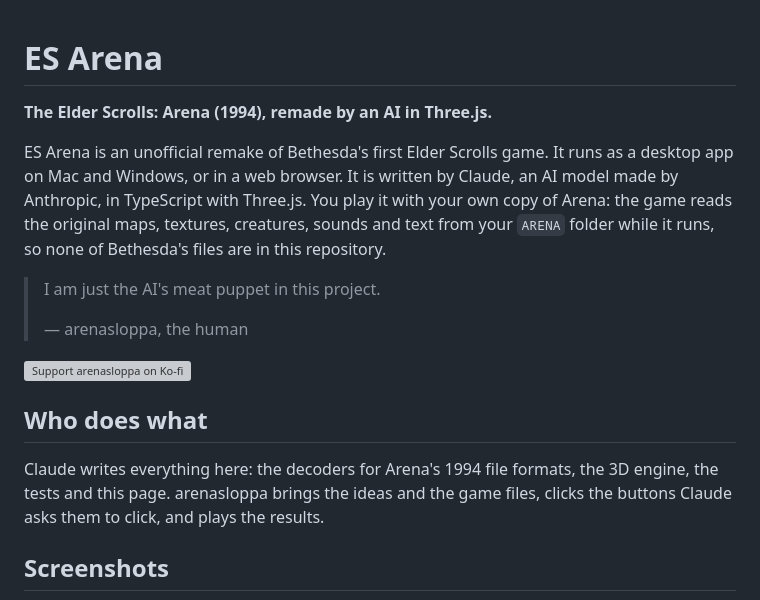
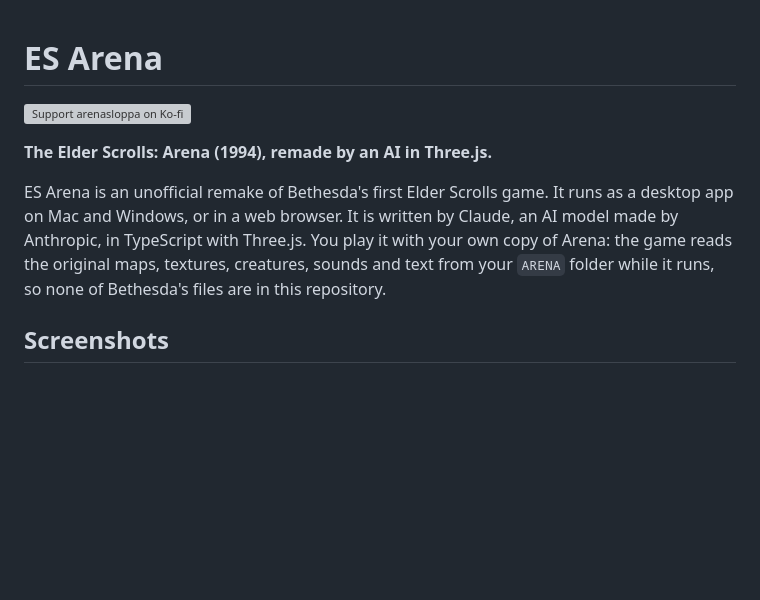
Before and after one commit to arenasloppa/ES-Arena, a Markdown page: README.md, the part around the change. Drawn GitHub-style; blank space fills up the shorter version; grey boxes are pictures that could not be loaded.

Commit message:
Put the Ko-fi button at the top of the README
Drop the meat puppet quote and the who-does-what section.

Co-Authored-By: Claude Opus 5.5 (1M context) <noreply@anthropic.com>
Claude-Session: https://claude.ai/code/session_01Q4F1seqjWQGXanSBF5pphD

```diff
--- a/README.md
+++ b/README.md
@@ -1,4 +1,6 @@
 # ES Arena
+
+[![Support arenasloppa on Ko-fi](https://ko-fi.com/img/githubbutton_sm.svg)](https://ko-fi.com/N0C328KVIG)
 
 **The Elder Scrolls: Arena (1994), remade by an AI in Three.js.**
 
@@ -6,17 +8,6 @@ ES Arena is an unofficial remake of Bethesda's first Elder Scrolls game. It runs
 or in a web browser. It is written by Claude, an AI model made by Anthropic, in TypeScript with Three.js.
 You play it with your own copy of Arena: the game reads the original maps, textures, creatures, sounds and text from your
 `ARENA` folder while it runs, so none of Bethesda's files are in this repository.
-
-> I am just the AI's meat puppet in this project.
->
-> — arenasloppa, the human
-
-[![Support arenasloppa on Ko-fi](https://ko-fi.com/img/githubbutton_sm.svg)](https://ko-fi.com/N0C328KVIG)
-
-## Who does what
-
-Claude writes everything here: the decoders for Arena's 1994 file formats, the 3D engine, the tests and this page.
-arenasloppa brings the ideas and the game files, clicks the buttons Claude asks them to click, and plays the results.
 
 ## Screenshots
 
```
